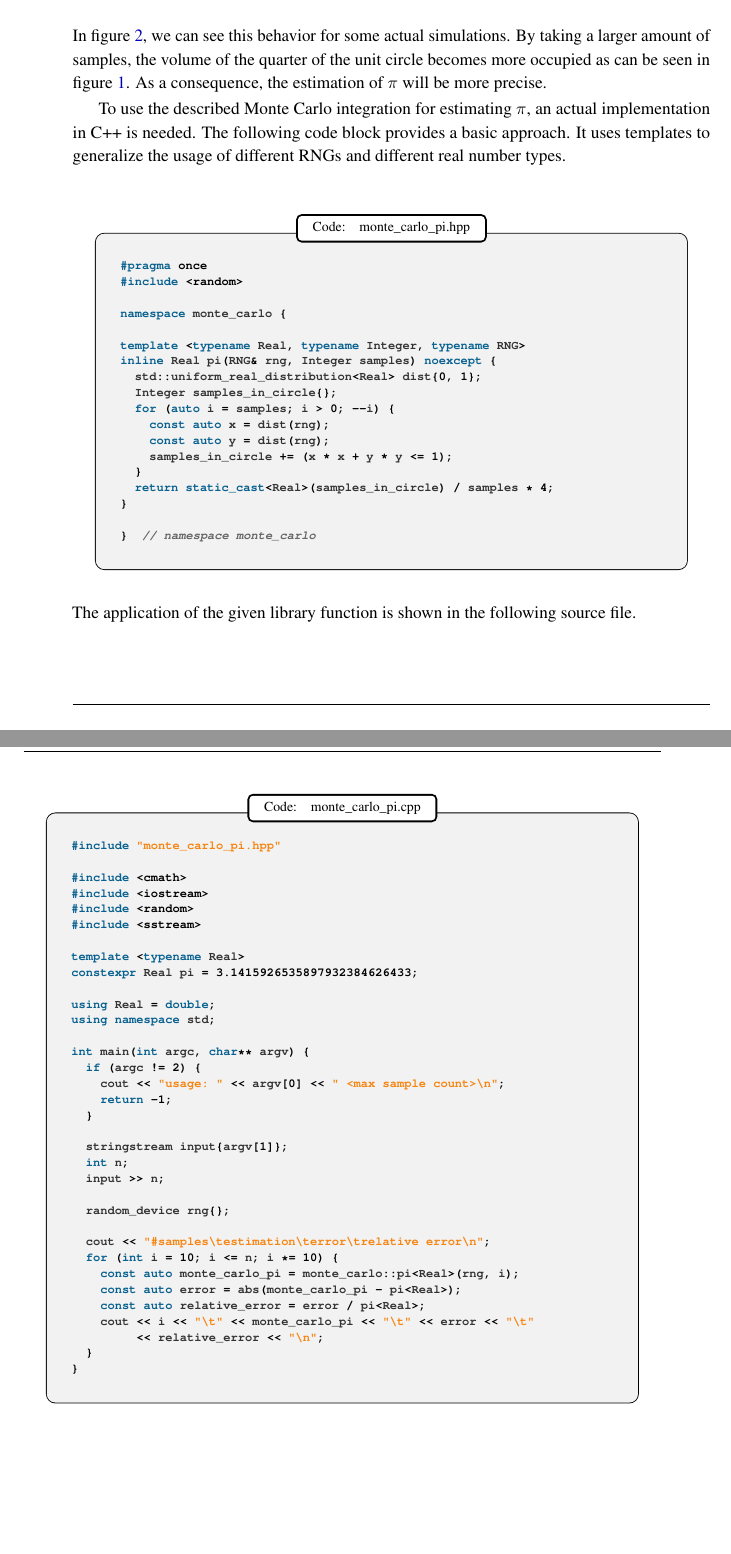
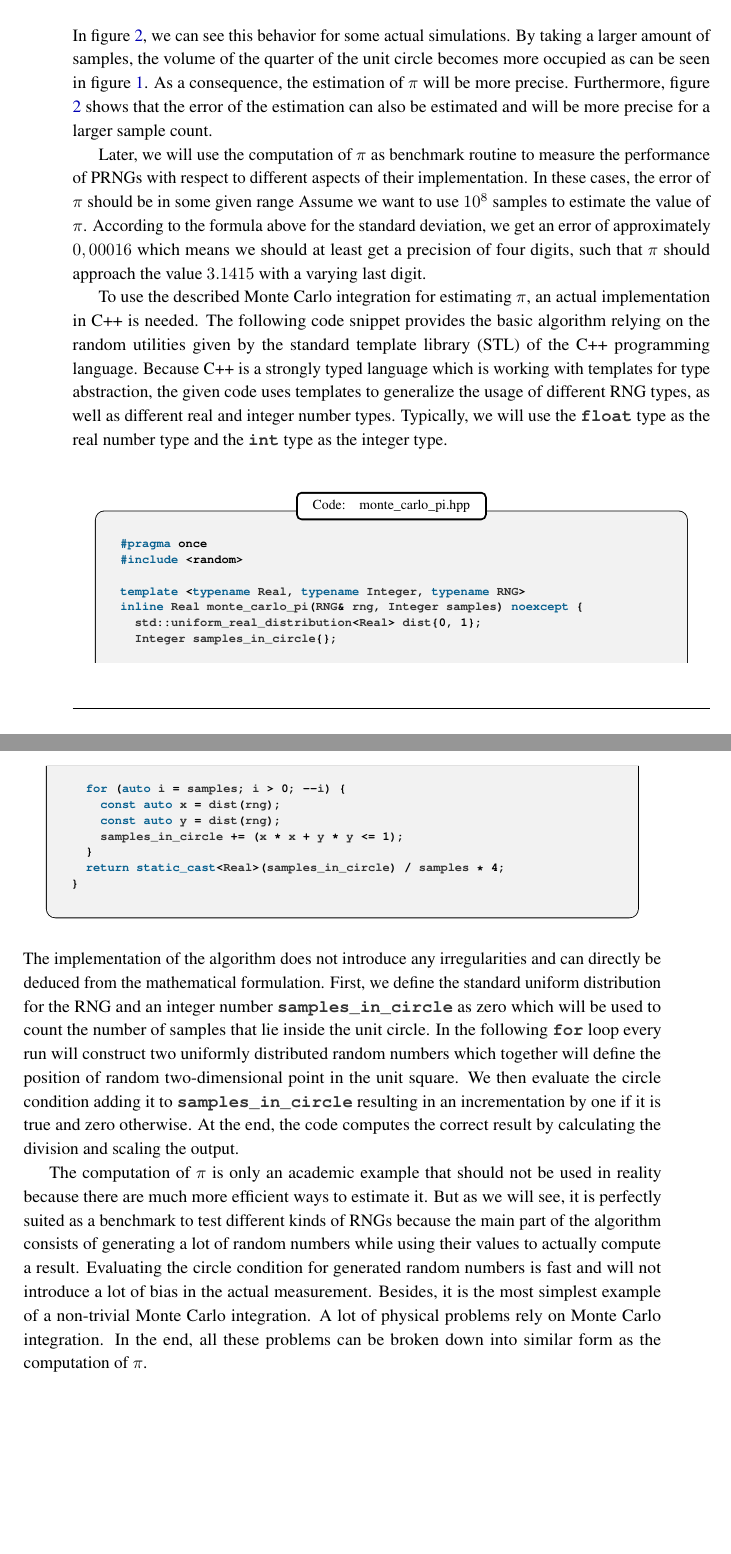
Before and after one commit to lyrahgames/pxart, a LaTeX thesis (docs/thesis/main.tex, which reads docs/thesis/sections/simulations.tex): two parts of pages 27 and 28 of 91, joined at a grey line, cut so that both start at the same text. The pictures show the PDF file docs/thesis/main.pdf that the author committed with the source.

Commit message:
Finish explanation of Monte Carlo pi simulation

```diff
--- a/docs/thesis/sections/simulations.tex
+++ b/docs/thesis/sections/simulations.tex
@@ -214,6 +214,7 @@
     In figure \ref{fig:pi-computation-plots}, we can see this behavior for some actual simulations.
     By taking a larger amount of samples, the volume of the quarter of the unit circle becomes more occupied as can be seen in figure \ref{fig:pi-computation-points}.
     As a consequence, the estimation of π will be more precise.
+    Furthermore, figure \ref{fig:pi-computation-plots} shows that the error of the estimation can also be estimated and will be more precise for a larger sample count.
     \begin{figure}
       \center
       \begin{subfigure}[b]{0.49\linewidth}
@@ -232,13 +233,32 @@
       \label{fig:pi-computation-plots}
     \end{figure}
 
+    Later, we will use the computation of π as benchmark routine to measure the performance of PRNGs with respect to different aspects of their implementation.
+    In these cases, the error of π should be in some given range
+    Assume we want to use $10^8$ samples to estimate the value of π.
+    According to the formula above for the standard deviation, we get an error of approximately $0,00016$ which means we should at least get a precision of four digits, such that π should approach the value $3.1415$ with a varying last digit.
+
     To use the described Monte Carlo integration for estimating π, an actual implementation in C++ is needed.
-    The following code block provides a basic approach.
-    It uses templates to generalize the usage of different RNGs and different real number types.
+    The following code snippet provides the basic algorithm relying on the random utilities given by the standard template library (STL) of the C++ programming language.
+    Because C++ is a strongly typed language which is working with templates for type abstraction, the given code uses templates to generalize the usage of different RNG types, as well as different real and integer number types.
+    Typically, we will use the \code{float} type as the real number type and the \code{int} type as the integer type.
+
     \inputCodeBlock[title=monte\_carlo\_pi.hpp]{code/monte_carlo_pi.hpp}
-    The application of the given library function is shown in the following source file.
-    \inputCodeBlock[title=monte\_carlo\_pi.cpp]{code/monte_carlo_pi.cpp}
+    The implementation of the algorithm does not introduce any irregularities and can directly be deduced from the mathematical formulation.
+    First, we define the standard uniform distribution for the RNG and an integer number \code{samples\_in\_circle} as zero which will be used to count the number of samples that lie inside the unit circle.
+    In the following \code{for} loop every run will construct two uniformly distributed random numbers which together will define the position of random two-dimensional point in the unit square.
+    We then evaluate the circle condition adding it to \code{samples\_in\_circle} resulting in an incrementation by one if it is true and zero otherwise.
+    At the end, the code computes the correct result by calculating the division and scaling the output.
 
+    % The application of the given library function is shown in the following source file.
+    % \inputCodeBlock[title=monte\_carlo\_pi.cpp]{code/monte_carlo_pi.cpp}
+
+    The computation of π is only an academic example that should not be used in reality because there are much more efficient ways to estimate it.
+    But as we will see, it is perfectly suited as a benchmark to test different kinds of RNGs because the main part of the algorithm consists of generating a lot of random numbers while using their values to actually compute a result.
+    Evaluating the circle condition for generated random numbers is fast and will not introduce a lot of bias in the actual measurement.
+    Besides, it is the most simplest example of a non-trivial Monte Carlo integration.
+    A lot of physical problems rely on Monte Carlo integration.
+    In the end, all these problems can be broken down into similar form as the computation of π.
   % subsection monte_carlo_integration_and_the_computation_of_ (end)
 % section simulation_in_physics_and_mathematics (end)
 \end{document}
```
Also changed, not shown: docs/thesis/sections/implementation.tex (+3 -3 lines), docs/thesis/main.pdf, 1 other file.
